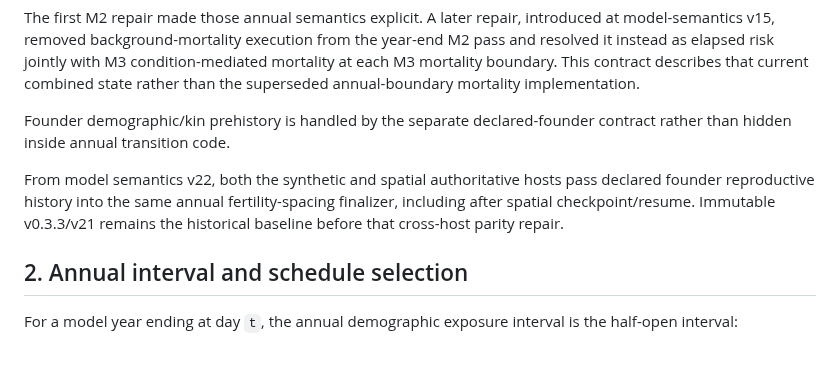
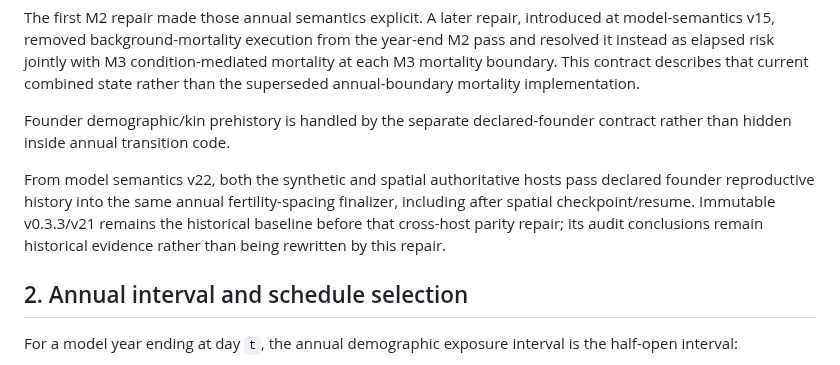
Before and after one commit to Datengu/anthrosim, a Markdown page: docs/research/m2-demographic-time-contract-v1.md, the part around the change. Drawn GitHub-style.

Commit message:
docs: preserve frozen v21 audit interpretation

```diff
--- a/docs/research/m2-demographic-time-contract-v1.md
+++ b/docs/research/m2-demographic-time-contract-v1.md
@@ -14,7 +14,7 @@ The first M2 repair made those annual semantics explicit. A later repair, introd
 
 Founder demographic/kin prehistory is handled by the separate declared-founder contract rather than hidden inside annual transition code.
 
-From model semantics v22, both the synthetic and spatial authoritative hosts pass declared founder reproductive history into the same annual fertility-spacing finalizer, including after spatial checkpoint/resume. Immutable v0.3.3/v21 remains the historical baseline before that cross-host parity repair.
+From model semantics v22, both the synthetic and spatial authoritative hosts pass declared founder reproductive history into the same annual fertility-spacing finalizer, including after spatial checkpoint/resume. Immutable v0.3.3/v21 remains the historical baseline before that cross-host parity repair; its audit conclusions remain historical evidence rather than being rewritten by this repair.
 
 ## 2. Annual interval and schedule selection
 
```
